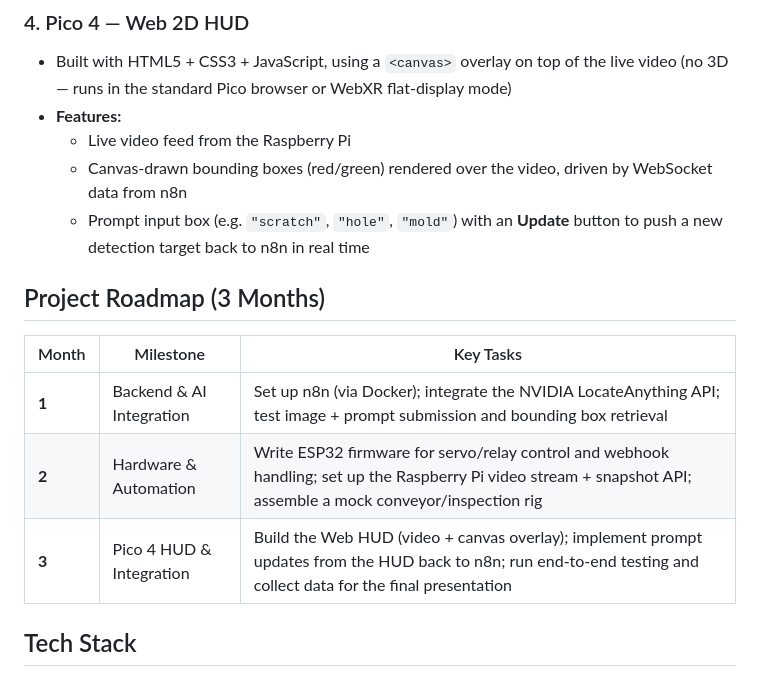
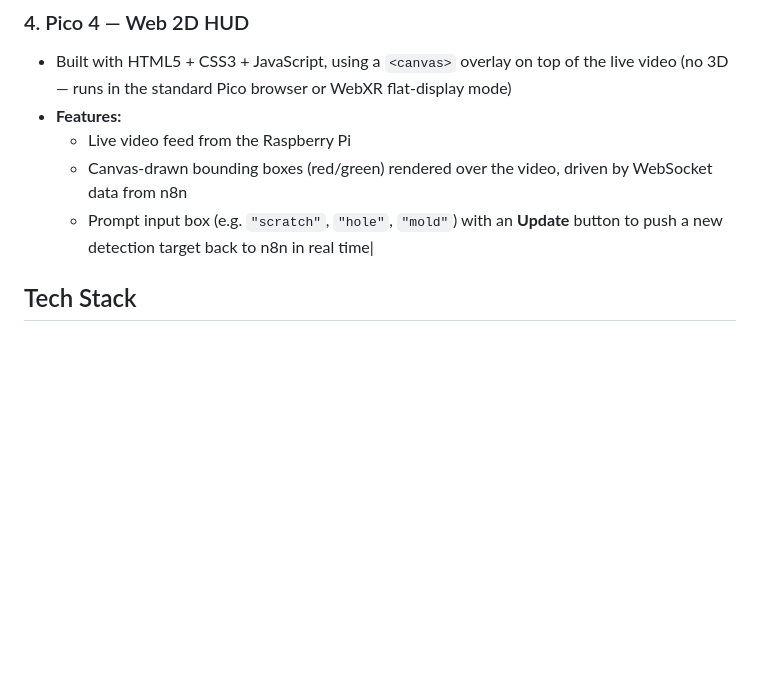
Before and after one commit to theepop66/CN360-group-project, a Markdown page: README.md, the part around the change. Drawn GitHub-style; blank space fills up the shorter version.

Commit message:
Update README to remove roadmap and adjust features
Removed project roadmap section and updated feature list.

```diff
--- a/README.md
+++ b/README.md
@@ -69,15 +69,7 @@ The core orchestration logic, built as 4 main nodes:
 - **Features:**
   - Live video feed from the Raspberry Pi
   - Canvas-drawn bounding boxes (red/green) rendered over the video, driven by WebSocket data from n8n
-  - Prompt input box (e.g. `"scratch"`, `"hole"`, `"mold"`) with an **Update** button to push a new detection target back to n8n in real time
-
-## Project Roadmap (3 Months)
-
-| Month | Milestone | Key Tasks |
-|---|---|---|
-| **1** | Backend & AI Integration | Set up n8n (via Docker); integrate the NVIDIA LocateAnything API; test image + prompt submission and bounding box retrieval |
-| **2** | Hardware & Automation | Write ESP32 firmware for servo/relay control and webhook handling; set up the Raspberry Pi video stream + snapshot API; assemble a mock conveyor/inspection rig |
-| **3** | Pico 4 HUD & Integration | Build the Web HUD (video + canvas overlay); implement prompt updates from the HUD back to n8n; run end-to-end testing and collect data for the final presentation |
+  - Prompt input box (e.g. `"scratch"`, `"hole"`, `"mold"`) with an **Update** button to push a new detection target back to n8n in real time|
 
 ## Tech Stack
 
```
